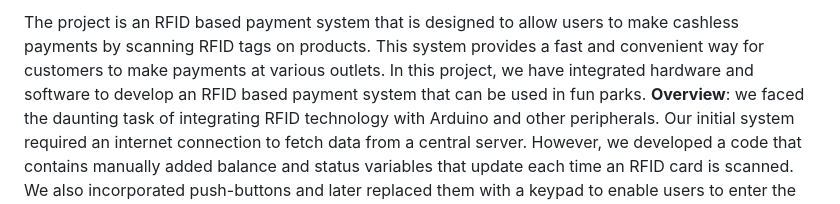
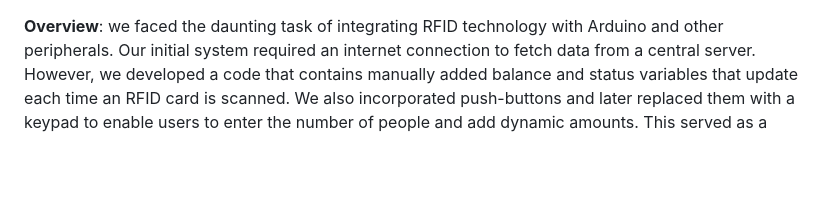
Before and after one commit to kaushalf/RFID_project, a Markdown page: README.md, the part around the change. Drawn GitHub-style; blank space fills up the shorter version.

```diff
--- a/README.md
+++ b/README.md
@@ -1,8 +1,4 @@
-The project is an RFID based payment system that is designed to allow users to
-make cashless payments by scanning RFID tags on products.
-This system provides a fast and convenient way for customers to make payments
-at various outlets. In this project, we have integrated hardware and software to
-develop an RFID based payment system that can be used in fun parks.
+
 **Overview**:
 we faced the daunting task of integrating RFID technology with Arduino and other
 peripherals. Our initial system required an internet connection to fetch data from
```
